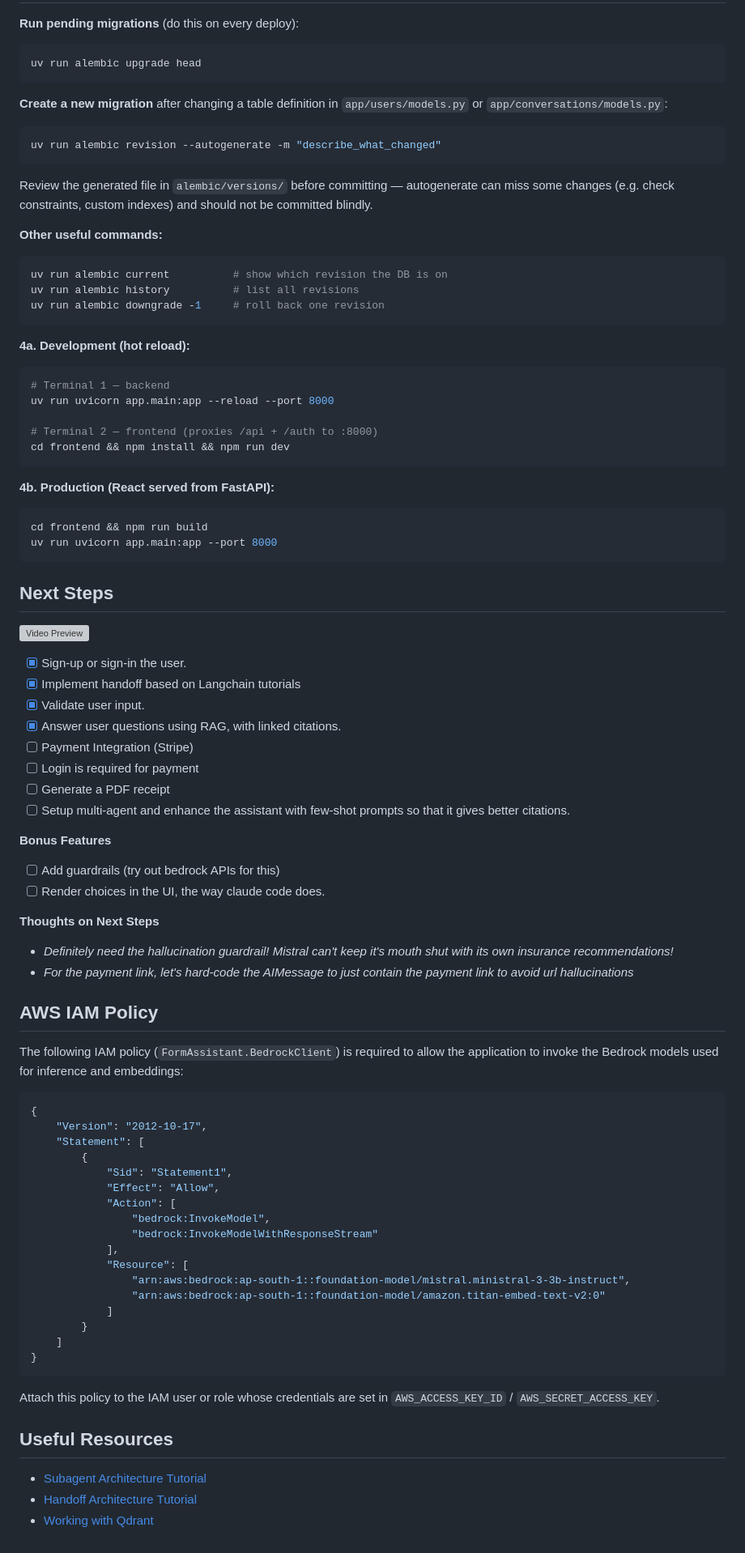
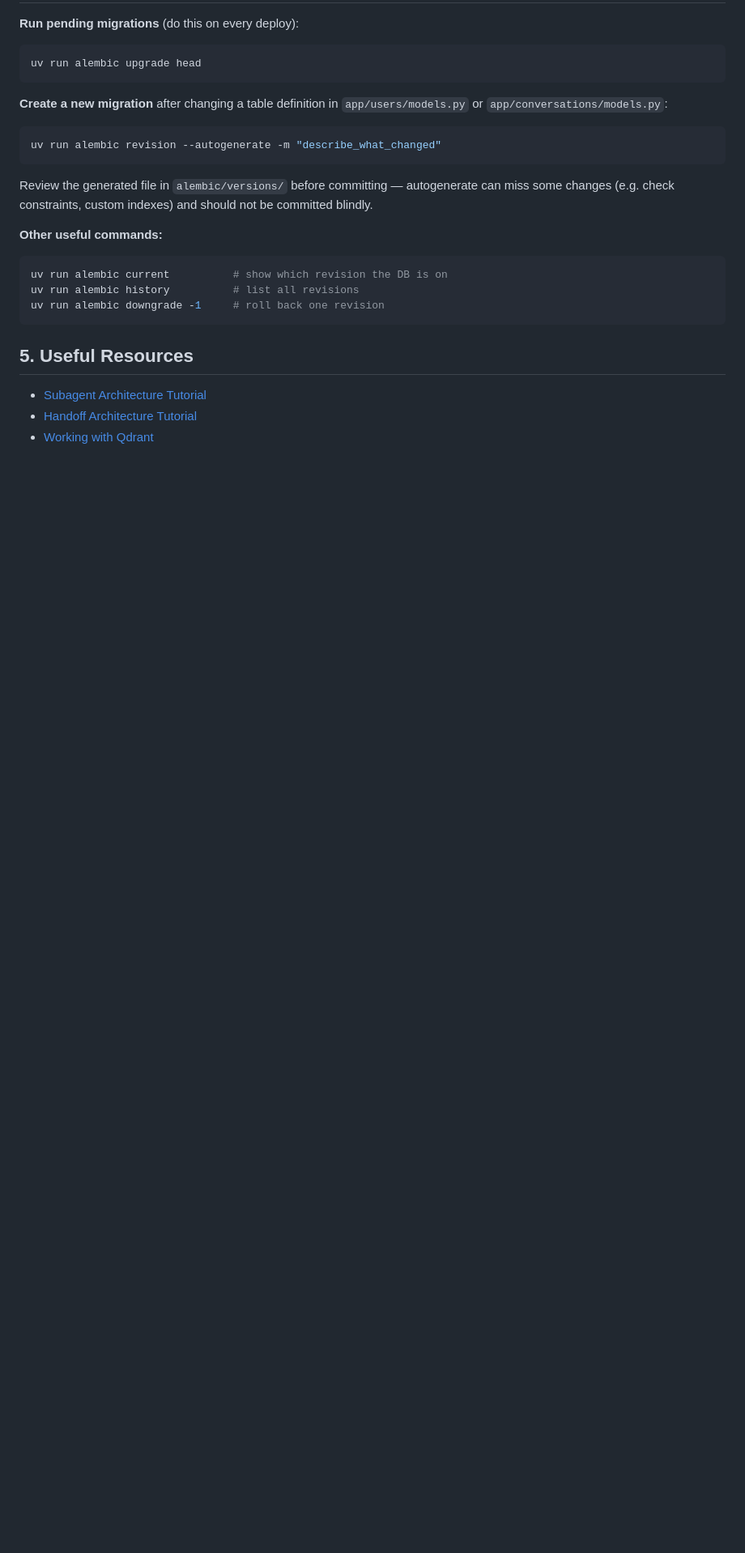
Before and after one commit to w-k-s/Form-Assistant-PoC, a Markdown page: README.md, the part around one of its changes. Shown at 81% size. Rendered like a GitHub page; blank space fills up the shorter version; grey boxes are pictures that could not be loaded.

````diff
--- a/README.md
+++ b/README.md
@@ -68,69 +165,7 @@ uv run alembic history          # list all revisions
 uv run alembic downgrade -1     # roll back one revision
 ```
 
-**4a. Development (hot reload):**
-```bash
-# Terminal 1 — backend
-uv run uvicorn app.main:app --reload --port 8000
-
-# Terminal 2 — frontend (proxies /api + /auth to :8000)
-cd frontend && npm install && npm run dev
-```
-
-**4b. Production (React served from FastAPI):**
-```bash
-cd frontend && npm run build
-uv run uvicorn app.main:app --port 8000
-```
-
-## Next Steps
-
-![Video Preview](./docs/preview.gif)
-
-- [x] Sign-up or sign-in the user.
-- [x] Implement handoff based on Langchain tutorials
-- [x] Validate user input.
-- [x] Answer user questions using RAG, with linked citations.
-- [ ] Payment Integration (Stripe)
-- [ ] Login is required for payment
-- [ ] Generate a PDF receipt
-- [ ] Setup multi-agent and enhance the assistant with few-shot prompts so that it gives better citations.
-
-**Bonus Features**
-- [ ] Add guardrails (try out bedrock APIs for this)
-- [ ] Render choices in the UI, the way claude code does.
-
-**Thoughts on Next Steps**
-- _Definitely need the hallucination guardrail! Mistral can't keep it's mouth shut with its own insurance recommendations!_
-- _For the payment link, let's hard-code the AIMessage to just contain the payment link to avoid url hallucinations_
-
-## AWS IAM Policy
-
-The following IAM policy (`FormAssistant.BedrockClient`) is required to allow the application to invoke the Bedrock models used for inference and embeddings:
-
-```json
-{
-	"Version": "2012-10-17",
-	"Statement": [
-		{
-			"Sid": "Statement1",
-			"Effect": "Allow",
-			"Action": [
-				"bedrock:InvokeModel",
-				"bedrock:InvokeModelWithResponseStream"
-			],
-			"Resource": [
-				"arn:aws:bedrock:ap-south-1::foundation-model/mistral.ministral-3-3b-instruct",
-				"arn:aws:bedrock:ap-south-1::foundation-model/amazon.titan-embed-text-v2:0"
-			]
-		}
-	]
-}
-```
-
-Attach this policy to the IAM user or role whose credentials are set in `AWS_ACCESS_KEY_ID` / `AWS_SECRET_ACCESS_KEY`.
-
-## Useful Resources
+## 5. Useful Resources
 
 - [Subagent Architecture Tutorial]()
 - [Handoff Architecture Tutorial](https://docs.langchain.com/oss/python/langchain/multi-agent/handoffs-customer-support)
````
Also changed, not shown: other parts of README.md (+107 -10 lines).
